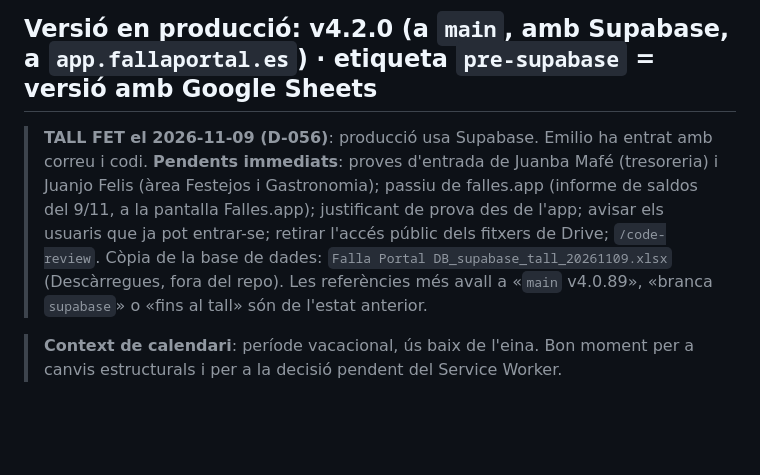
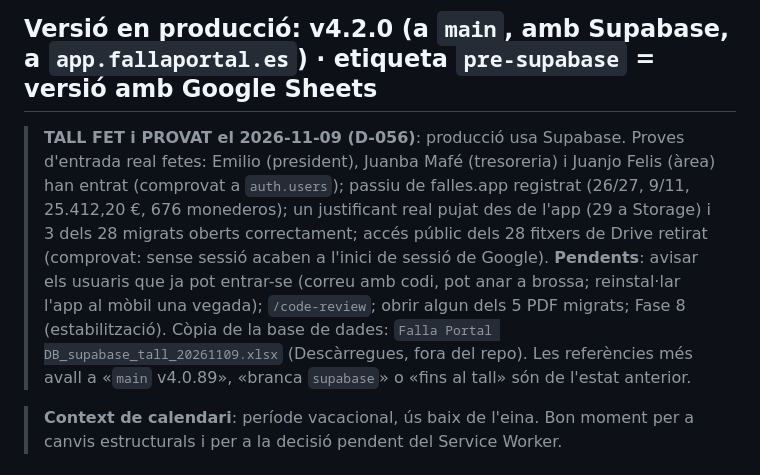
Before and after one commit to fallaportal/fallaportal, a Markdown page: WORKSTREAM_STATUS.md, the part around the change. Rendered like a GitHub page; blank space fills up the shorter version.

Commit message:
Docs: tall tancat i provat (entrades de Juanba i Juanjo, passiu, justificants, Drive sense acces public)
Co-Authored-By: Claude Sonnet 5.5 <noreply@anthropic.com>

```diff
--- a/WORKSTREAM_STATUS.md
+++ b/WORKSTREAM_STATUS.md
@@ -2,10 +2,12 @@
 ## Snapshot Date: 2026-11-09
 ## Versió en producció: v4.2.0 (a `main`, amb Supabase, a `app.fallaportal.es`) · etiqueta `pre-supabase` = versió amb Google Sheets
 
-> **TALL FET el 2026-11-09 (D-056)**: producció usa Supabase. Emilio ha entrat amb correu i codi. **Pendents immediats**: proves d'entrada de
-> Juanba Mafé (tresoreria) i Juanjo Felis (àrea Festejos i Gastronomia); passiu de falles.app (informe de saldos del 9/11, a la pantalla
-> Falles.app); justificant de prova des de l'app; avisar els usuaris que ja pot entrar-se; retirar l'accés públic dels fitxers de Drive;
-> `/code-review`. Còpia de la base de dades: `Falla Portal DB_supabase_tall_20261109.xlsx` (Descàrregues, fora del repo). Les referències
+> **TALL FET i PROVAT el 2026-11-09 (D-056)**: producció usa Supabase. Proves d'entrada real fetes: Emilio (president), Juanba Mafé
+> (tresoreria) i Juanjo Felis (àrea) han entrat (comprovat a `auth.users`); passiu de falles.app registrat (26/27, 9/11, 25.412,20 €, 676
+> monederos); un justificant real pujat des de l'app (29 a Storage) i 3 dels 28 migrats oberts correctament; accés públic dels 28 fitxers de
+> Drive retirat (comprovat: sense sessió acaben a l'inici de sessió de Google). **Pendents**: avisar els usuaris que ja pot entrar-se (correu
+> amb codi, pot anar a brossa; reinstal·lar l'app al mòbil una vegada); `/code-review`; obrir algun dels 5 PDF migrats; Fase 8 (estabilització).
+> Còpia de la base de dades: `Falla Portal DB_supabase_tall_20261109.xlsx` (Descàrregues, fora del repo). Les referències
 > més avall a «`main` v4.0.89», «branca `supabase`» o «fins al tall» són de l'estat anterior.
 
 > **Context de calendari**: període vacacional, ús baix de l'eina. Bon moment per a
```
Also changed, not shown: DECISION_LOG.md (+1 -1 lines), PLA_MIGRACIO_SUPABASE.md (+3 -3 lines).
